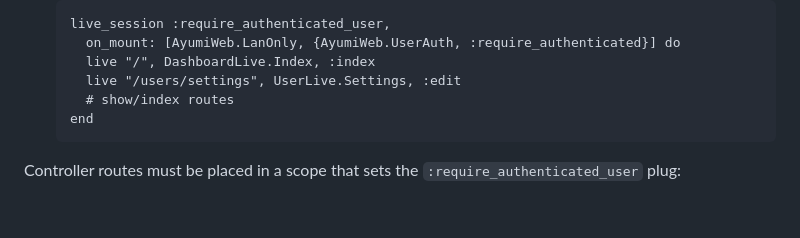
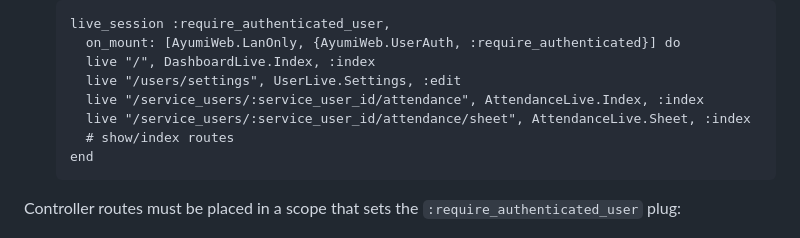
Before and after one commit to SilentMalachite/Ayumi, a Markdown page: AGENTS.md, the part around the change. GitHub-like rendering; blank space fills up the shorter version.

Commit message:
docs: document attendance routes under :require_authenticated_user
AttendanceLive.Index と AttendanceLive.Sheet は全職員向けルートだが、
AGENTS.md の例ブロックに記載がなく manager-only と誤読される余地が
あった。:require_authenticated_user 例に2行追加。

```diff
--- a/AGENTS.md
+++ b/AGENTS.md
@@ -82,6 +82,8 @@ LiveViews that require login should be placed in the appropriate `live_session`:
         on_mount: [AyumiWeb.LanOnly, {AyumiWeb.UserAuth, :require_authenticated}] do
         live "/", DashboardLive.Index, :index
         live "/users/settings", UserLive.Settings, :edit
+        live "/service_users/:service_user_id/attendance", AttendanceLive.Index, :index
+        live "/service_users/:service_user_id/attendance/sheet", AttendanceLive.Sheet, :index
         # show/index routes
       end
 
```
